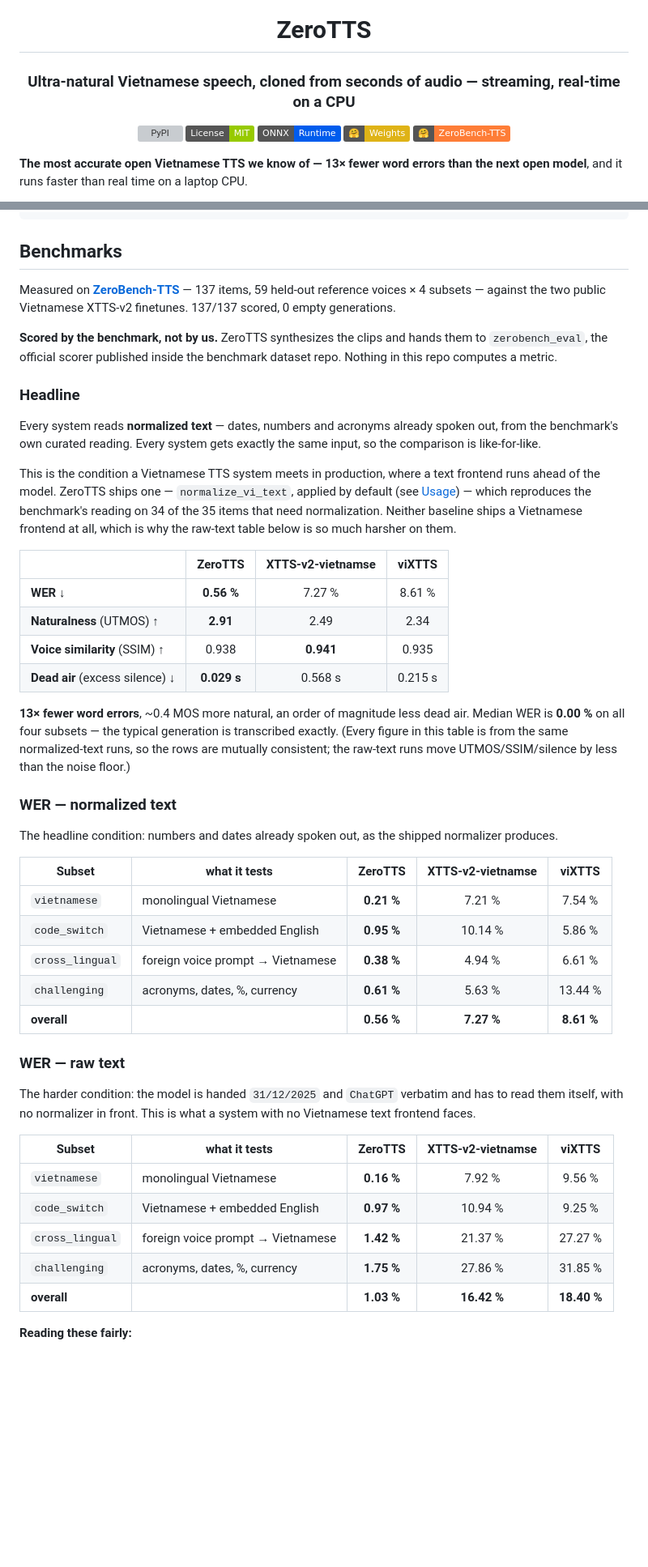
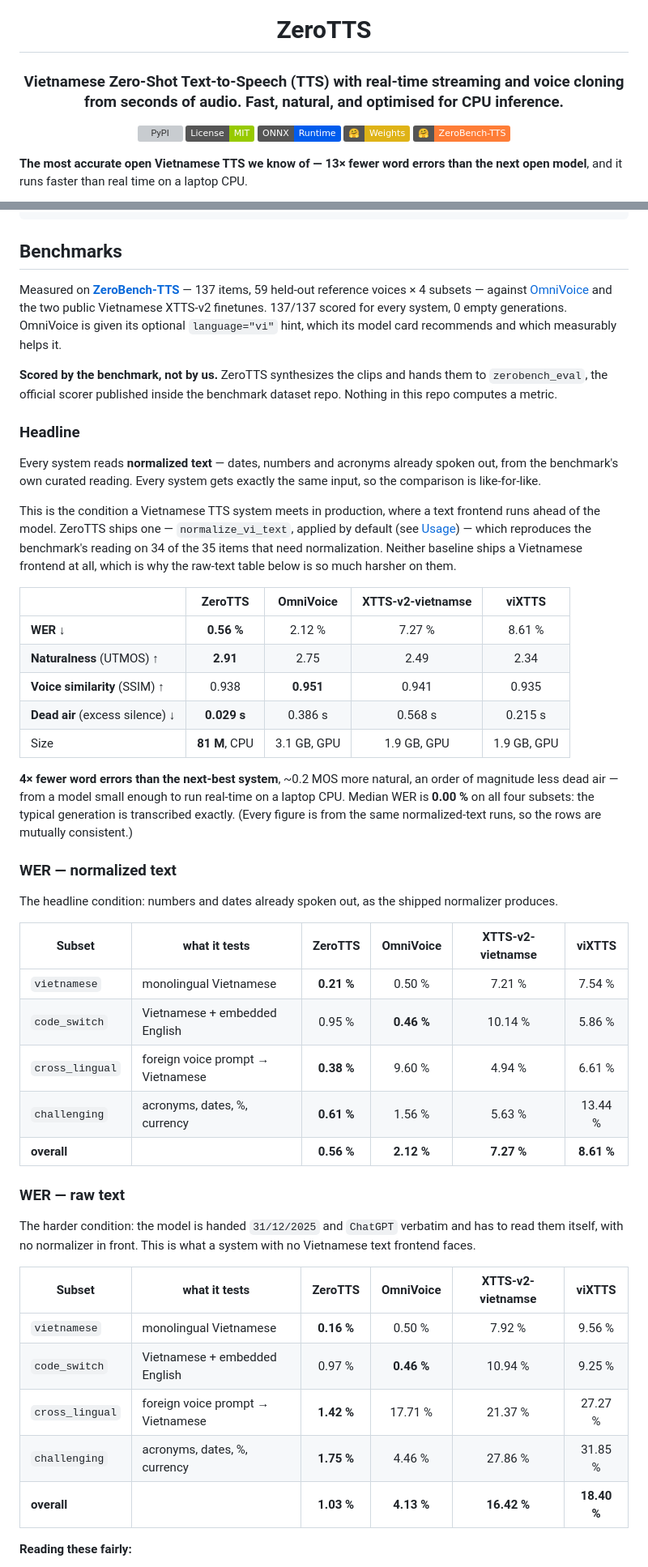
Before and after one commit to zeroweight-ai/ZeroTTS, a Markdown page: README.md, 2 parts joined by grey strips. Shown at 81% size. Drawn GitHub-style; badges without logos; blank space fills up the shorter version; grey boxes are pictures that could not be loaded.

```diff
--- a/README.md
+++ b/README.md
@@ -4,7 +4,7 @@
 
 # ZeroTTS
 
-### Ultra-natural Vietnamese speech, cloned from seconds of audio — streaming, real-time on a CPU
+### Vietnamese Zero-Shot Text-to-Speech (TTS) with real-time streaming and voice cloning from seconds of audio. Fast, natural, and optimised for CPU inference.
 
 [![PyPI](https://img.shields.io/pypi/v/zerotts?color=3775AB)](https://pypi.org/project/zerotts/)
 [![License](https://img.shields.io/badge/License-MIT-green.svg)](LICENSE)
@@ -170,8 +170,11 @@ audio = tts.synthesize("…", voice=my_latents)
 ## Benchmarks
 
 Measured on **[ZeroBench-TTS](https://huggingface.co/datasets/zeroweight-ai/ZeroBench-TTS)** —
-137 items, 59 held-out reference voices × 4 subsets — against the two public
-Vietnamese XTTS-v2 finetunes. 137/137 scored, 0 empty generations.
+137 items, 59 held-out reference voices × 4 subsets — against
+[OmniVoice](https://huggingface.co/k2-fsa/OmniVoice) and the two public
+Vietnamese XTTS-v2 finetunes. 137/137 scored for every system, 0 empty
+generations. OmniVoice is given its optional `language="vi"` hint, which its
+model card recommends and which measurably helps it.
 
 **Scored by the benchmark, not by us.** ZeroTTS synthesizes the clips and hands
 them to `zerobench_eval`, the official scorer published inside the benchmark
@@ -190,31 +193,32 @@ reading on 34 of the 35 items that need normalization. Neither baseline ships a
 Vietnamese frontend at all, which is why the raw-text table below is so much
 harsher on them.
 
-| | **ZeroTTS** | XTTS-v2-vietnamse | viXTTS |
-|---|:-:|:-:|:-:|
-| **WER** ↓ | **0.56 %** | 7.27 % | 8.61 % |
-| **Naturalness** (UTMOS) ↑ | **2.91** | 2.49 | 2.34 |
-| **Voice similarity** (SSIM) ↑ | 0.938 | **0.941** | 0.935 |
-| **Dead air** (excess silence) ↓ | **0.029 s** | 0.568 s | 0.215 s |
+| | **ZeroTTS** | OmniVoice | XTTS-v2-vietnamse | viXTTS |
+|---|:-:|:-:|:-:|:-:|
+| **WER** ↓ | **0.56 %** | 2.12 % | 7.27 % | 8.61 % |
+| **Naturalness** (UTMOS) ↑ | **2.91** | 2.75 | 2.49 | 2.34 |
+| **Voice similarity** (SSIM) ↑ | 0.938 | **0.951** | 0.941 | 0.935 |
+| **Dead air** (excess silence) ↓ | **0.029 s** | 0.386 s | 0.568 s | 0.215 s |
+| Size | **81 M**, CPU | 3.1 GB, GPU | 1.9 GB, GPU | 1.9 GB, GPU |
 
-**13× fewer word errors**, ~0.4 MOS more natural, an order of magnitude less
-dead air. Median WER is **0.00 %** on all four subsets — the typical generation
-is transcribed exactly. (Every figure in this table is from the same
-normalized-text runs, so the rows are mutually consistent; the raw-text runs
-move UTMOS/SSIM/silence by less than the noise floor.)
+**4× fewer word errors than the next-best system**, ~0.2 MOS more natural, an
+order of magnitude less dead air — from a model small enough to run real-time
+on a laptop CPU. Median WER is **0.00 %** on all four subsets: the typical
+generation is transcribed exactly. (Every figure is from the same
+normalized-text runs, so the rows are mutually consistent.)
 
 ### WER — normalized text
 
 The headline condition: numbers and dates already spoken out, as the shipped
 normalizer produces.
 
-| Subset | what it tests | **ZeroTTS** | XTTS-v2-vietnamse | viXTTS |
-|---|---|:-:|:-:|:-:|
-| `vietnamese` | monolingual Vietnamese | **0.21 %** | 7.21 % | 7.54 % |
-| `code_switch` | Vietnamese + embedded English | **0.95 %** | 10.14 % | 5.86 % |
-| `cross_lingual` | foreign voice prompt → Vietnamese | **0.38 %** | 4.94 % | 6.61 % |
-| `challenging` | acronyms, dates, %, currency | **0.61 %** | 5.63 % | 13.44 % |
-| **overall** | | **0.56 %** | **7.27 %** | **8.61 %** |
+| Subset | what it tests | **ZeroTTS** | OmniVoice | XTTS-v2-vietnamse | viXTTS |
+|---|---|:-:|:-:|:-:|:-:|
+| `vietnamese` | monolingual Vietnamese | **0.21 %** | 0.50 % | 7.21 % | 7.54 % |
+| `code_switch` | Vietnamese + embedded English | 0.95 % | **0.46 %** | 10.14 % | 5.86 % |
+| `cross_lingual` | foreign voice prompt → Vietnamese | **0.38 %** | 9.60 % | 4.94 % | 6.61 % |
+| `challenging` | acronyms, dates, %, currency | **0.61 %** | 1.56 % | 5.63 % | 13.44 % |
+| **overall** | | **0.56 %** | **2.12 %** | **7.27 %** | **8.61 %** |
 
 ### WER — raw text
 
@@ -222,13 +226,13 @@ The harder condition: the model is handed `31/12/2025` and `ChatGPT` verbatim
 and has to read them itself, with no normalizer in front. This is what a system
 with no Vietnamese text frontend faces.
 
-| Subset | what it tests | **ZeroTTS** | XTTS-v2-vietnamse | viXTTS |
-|---|---|:-:|:-:|:-:|
-| `vietnamese` | monolingual Vietnamese | **0.16 %** | 7.92 % | 9.56 % |
-| `code_switch` | Vietnamese + embedded English | **0.97 %** | 10.94 % | 9.25 % |
-| `cross_lingual` | foreign voice prompt → Vietnamese | **1.42 %** | 21.37 % | 27.27 % |
-| `challenging` | acronyms, dates, %, currency | **1.75 %** | 27.86 % | 31.85 % |
-| **overall** | | **1.03 %** | **16.42 %** | **18.40 %** |
+| Subset | what it tests | **ZeroTTS** | OmniVoice | XTTS-v2-vietnamse | viXTTS |
+|---|---|:-:|:-:|:-:|:-:|
+| `vietnamese` | monolingual Vietnamese | **0.16 %** | 0.50 % | 7.92 % | 9.56 % |
+| `code_switch` | Vietnamese + embedded English | 0.97 % | **0.46 %** | 10.94 % | 9.25 % |
+| `cross_lingual` | foreign voice prompt → Vietnamese | **1.42 %** | 17.71 % | 21.37 % | 27.27 % |
+| `challenging` | acronyms, dates, %, currency | **1.75 %** | 4.46 % | 27.86 % | 31.85 % |
+| **overall** | | **1.03 %** | **4.13 %** | **16.42 %** | **18.40 %** |
 
 **Reading these fairly:**
 
```
Also changed, not shown: other parts of README.md (+27 -14 lines), docs/BENCHMARKS.md (+56 -58 lines).
